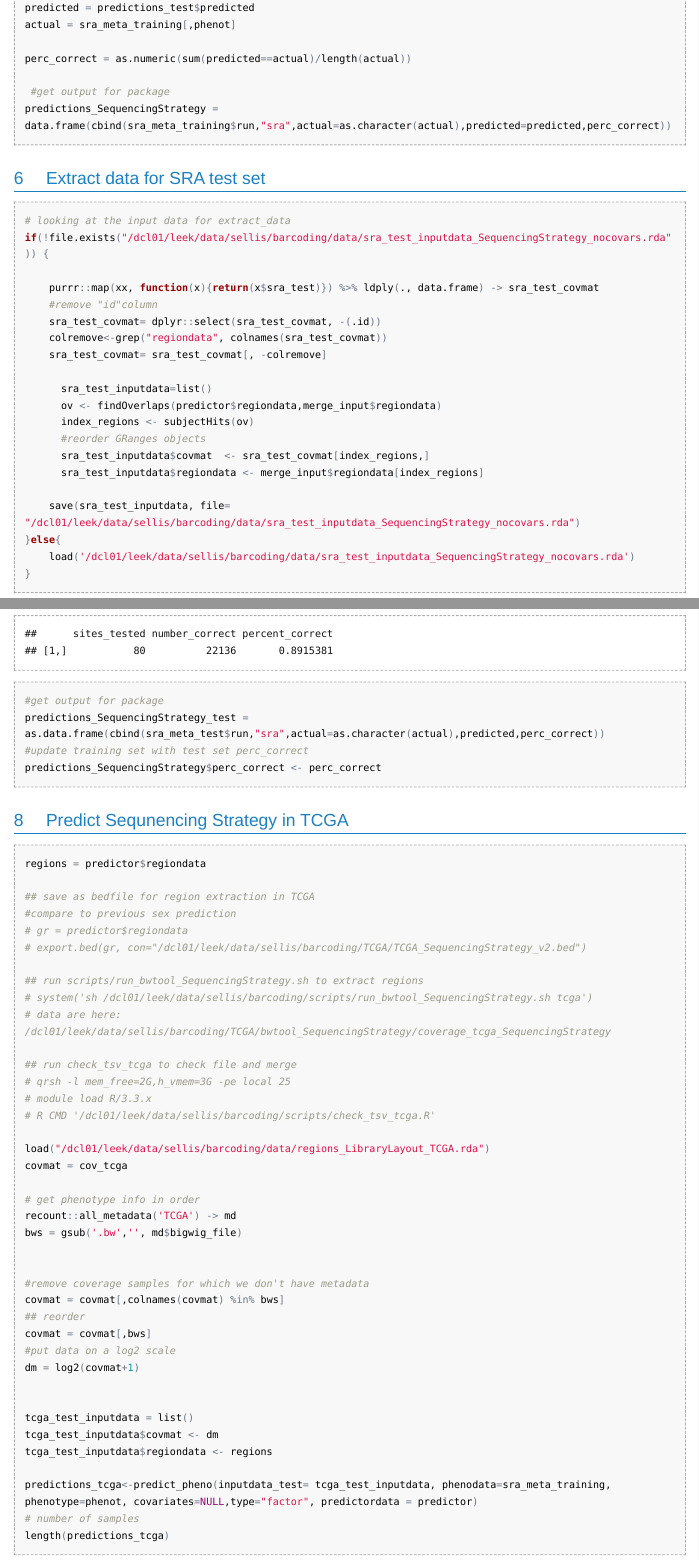
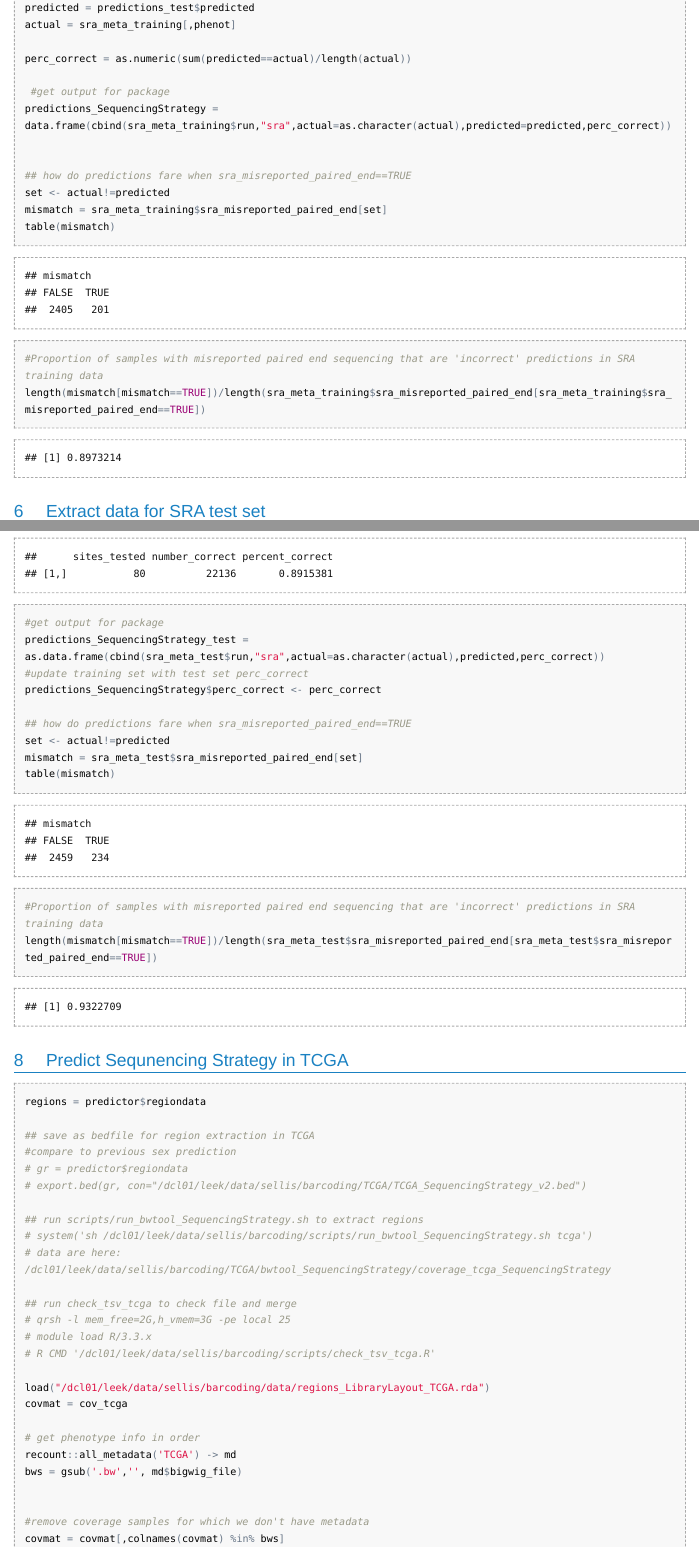
Before and after one commit to ShanEllis/phenopredict_phenotypes, an R Markdown document (phenopredict-SequencingStrategy.Rmd): the page in a window 1100 px wide, from 4600 px down, and a second part further down, joined at a grey line. The pictures show the output file phenopredict-SequencingStrategy.html that the author committed with the source, opened offline; long lines of code are wrapped.

Commit message:
update to look at misreported

````diff
--- a/phenopredict-SequencingStrategy.Rmd
+++ b/phenopredict-SequencingStrategy.Rmd
@@ -190,6 +190,13 @@ perc_correct = as.numeric(sum(predicted==actual)/length(actual))
  #get output for package
 predictions_SequencingStrategy = data.frame(cbind(sra_meta_training$run,"sra",actual=as.character(actual),predicted=predicted,perc_correct))
 
+
+## how do predictions fare when sra_misreported_paired_end==TRUE
+set <- actual!=predicted
+mismatch = sra_meta_training$sra_misreported_paired_end[set]
+table(mismatch)
+#Proportion of samples with misreported paired end sequencing that are 'incorrect' predictions in SRA training data
+length(mismatch[mismatch==TRUE])/length(sra_meta_training$sra_misreported_paired_end[sra_meta_training$sra_misreported_paired_end==TRUE])
 ```
 
 # Extract data for SRA test set
@@ -248,7 +255,12 @@ predictions_SequencingStrategy_test = as.data.frame(cbind(sra_meta_test$run,"sra
 #update training set with test set perc_correct
 predictions_SequencingStrategy$perc_correct <- perc_correct
 
-
+## how do predictions fare when sra_misreported_paired_end==TRUE
+set <- actual!=predicted
+mismatch = sra_meta_test$sra_misreported_paired_end[set]
+table(mismatch)
+#Proportion of samples with misreported paired end sequencing that are 'incorrect' predictions in SRA training data
+length(mismatch[mismatch==TRUE])/length(sra_meta_test$sra_misreported_paired_end[sra_meta_test$sra_misreported_paired_end==TRUE])
 ```
 
 # Predict Sequnencing Strategy in TCGA
````
Also changed, not shown: phenopredict-SequencingStrategy.html, phenopredict-SequencingStrategy.Rmd (2 more changed lines).
